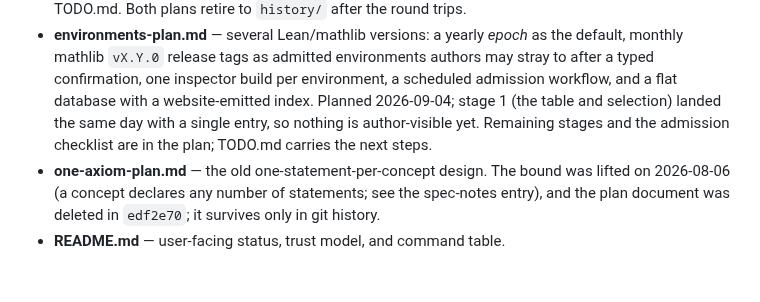
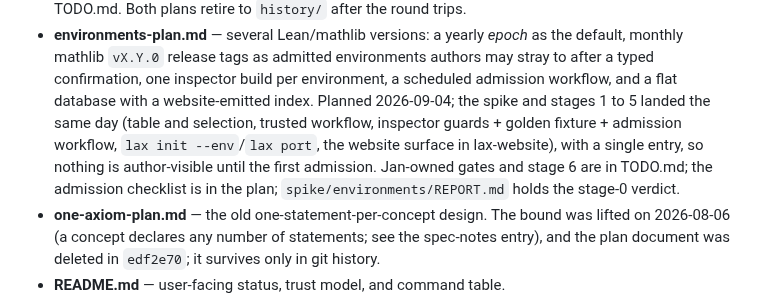
Before and after one commit to lax-archive/lax, a Markdown page: CLAUDE.md, the part around the change. GitHub-like rendering; blank space fills up the shorter version.

Commit message:
Say in CLAUDE.md where the environments work stands
Co-Authored-By: Claude Fable 5.1 <noreply@anthropic.com>
Claude-Session: https://claude.ai/code/session_01LLccWFTWMc2obEtt5QTFeE

```diff
--- a/CLAUDE.md
+++ b/CLAUDE.md
@@ -58,9 +58,13 @@ prefer them over inferring intent from the current code.
   admitted environments authors may stray to after a typed confirmation,
   one inspector build per environment, a scheduled admission workflow,
   and a flat database with a website-emitted index. Planned 2026-09-04;
-  stage 1 (the table and selection) landed the same day with a single
-  entry, so nothing is author-visible yet. Remaining stages and the
-  admission checklist are in the plan; TODO.md carries the next steps.
+  the spike and stages 1 to 5 landed the same day (table and selection,
+  trusted workflow, inspector guards + golden fixture + admission
+  workflow, `lax init --env`/`lax port`, the website surface in
+  lax-website), with a single entry, so nothing is author-visible until
+  the first admission. Jan-owned gates and stage 6 are in TODO.md; the
+  admission checklist is in the plan; `spike/environments/REPORT.md`
+  holds the stage-0 verdict.
 - **one-axiom-plan.md** — the old one-statement-per-concept design. The
   bound was lifted on 2026-08-06 (a concept declares any number of
   statements; see the spec-notes entry), and the plan document was deleted
```
